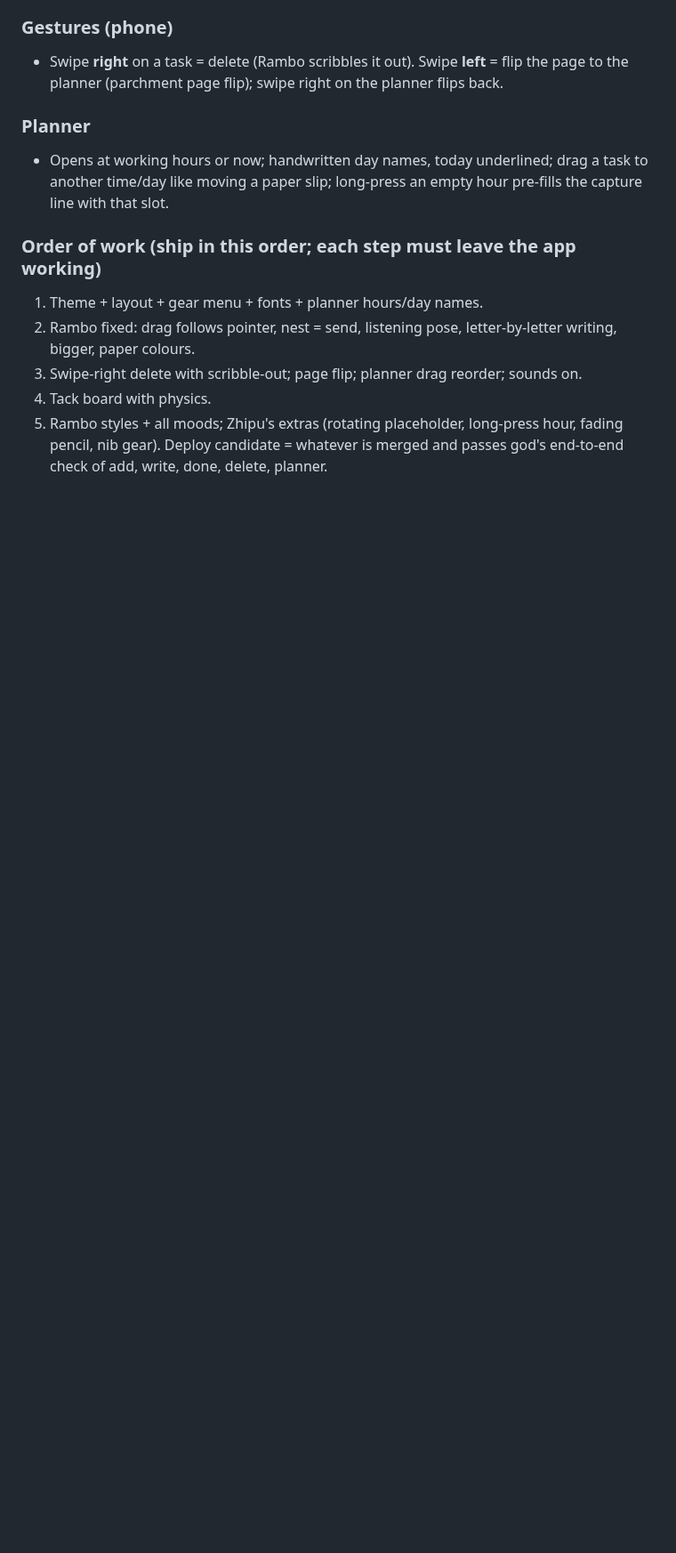
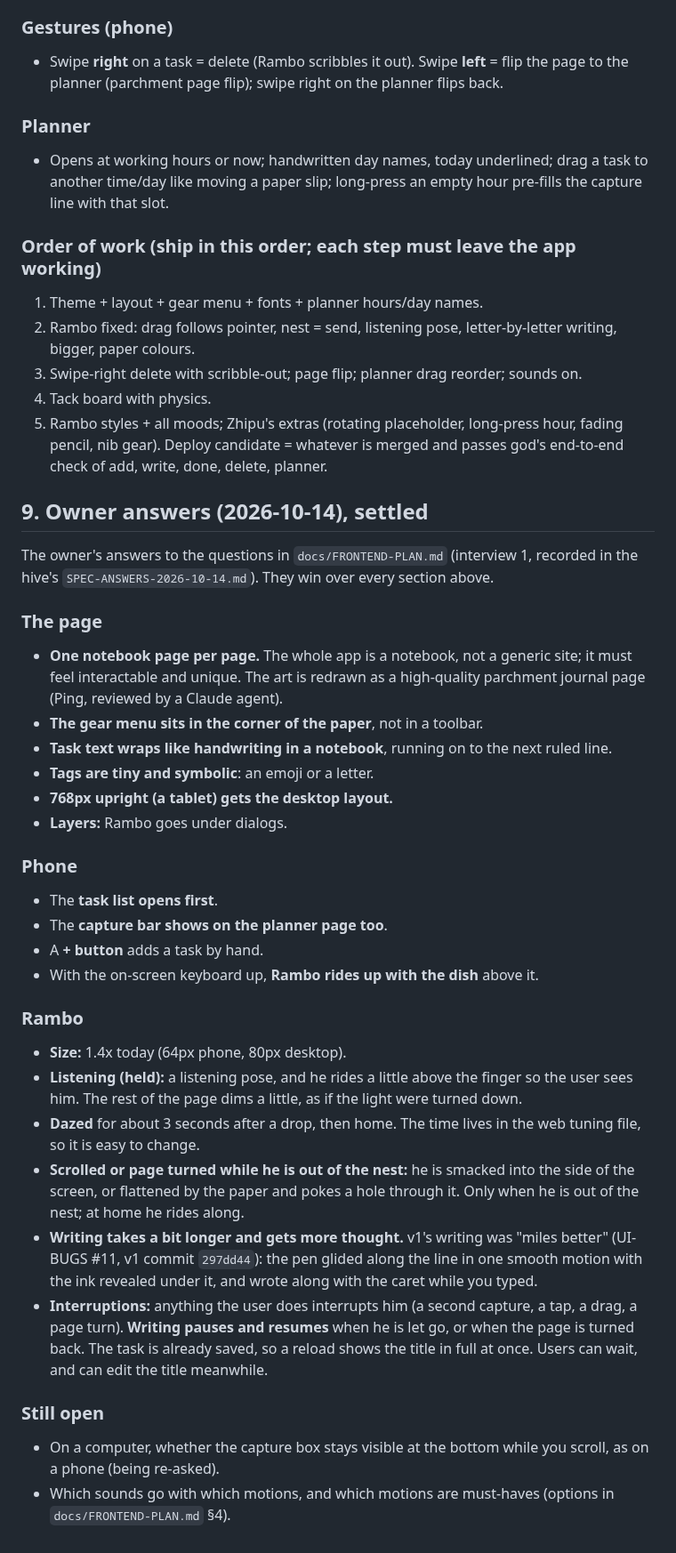
Before and after one commit to burvy/ai-todo, a Markdown page: docs/DESIGN-DIRECTION.md, the part around one of its changes. Shown at 89% size. Drawn GitHub-style; blank space fills up the shorter version.

Commit message:
docs: fold the owner's spec answers into the front-end plan and DESIGN-DIRECTION §9
Co-Authored-By: Claude Opus 5.5 <noreply@anthropic.com>

```diff
--- a/docs/DESIGN-DIRECTION.md
+++ b/docs/DESIGN-DIRECTION.md
@@ -170,3 +170,33 @@ These are settled.
 4. Tack board with physics.
 5. Rambo styles + all moods; Zhipu's extras (rotating placeholder, long-press hour, fading pencil, nib gear).
 Deploy candidate = whatever is merged and passes god's end-to-end check of add, write, done, delete, planner.
+
+## 9. Owner answers (2026-10-14), settled
+
+The owner's answers to the questions in `docs/FRONTEND-PLAN.md` (interview 1, recorded in the hive's `SPEC-ANSWERS-2026-10-14.md`). They win over every section above.
+
+### The page
+- **One notebook page per page.** The whole app is a notebook, not a generic site; it must feel interactable and unique. The art is redrawn as a high-quality parchment journal page (Ping, reviewed by a Claude agent).
+- **The gear menu sits in the corner of the paper**, not in a toolbar.
+- **Task text wraps like handwriting in a notebook**, running on to the next ruled line.
+- **Tags are tiny and symbolic**: an emoji or a letter.
+- **768px upright (a tablet) gets the desktop layout.**
+- **Layers:** Rambo goes under dialogs.
+
+### Phone
+- The **task list opens first**.
+- The **capture bar shows on the planner page too**.
+- A **+ button** adds a task by hand.
+- With the on-screen keyboard up, **Rambo rides up with the dish** above it.
+
+### Rambo
+- **Size:** 1.4x today (64px phone, 80px desktop).
+- **Listening (held):** a listening pose, and he rides a little above the finger so the user sees him. The rest of the page dims a little, as if the light were turned down.
+- **Dazed** for about 3 seconds after a drop, then home. The time lives in the web tuning file, so it is easy to change.
+- **Scrolled or page turned while he is out of the nest:** he is smacked into the side of the screen, or flattened by the paper and pokes a hole through it. Only when he is out of the nest; at home he rides along.
+- **Writing takes a bit longer and gets more thought.** v1's writing was "miles better" (UI-BUGS #11, v1 commit `297dd44`): the pen glided along the line in one smooth motion with the ink revealed under it, and wrote along with the caret while you typed.
+- **Interruptions:** anything the user does interrupts him (a second capture, a tap, a drag, a page turn). **Writing pauses and resumes** when he is let go, or when the page is turned back. The task is already saved, so a reload shows the title in full at once. Users can wait, and can edit the title meanwhile.
+
+### Still open
+- On a computer, whether the capture box stays visible at the bottom while you scroll, as on a phone (being re-asked).
+- Which sounds go with which motions, and which motions are must-haves (options in `docs/FRONTEND-PLAN.md` §4).
```
Also changed, not shown: other parts of docs/DESIGN-DIRECTION.md (+5 -5 lines), docs/FRONTEND-PLAN.md (+36 -30 lines).
